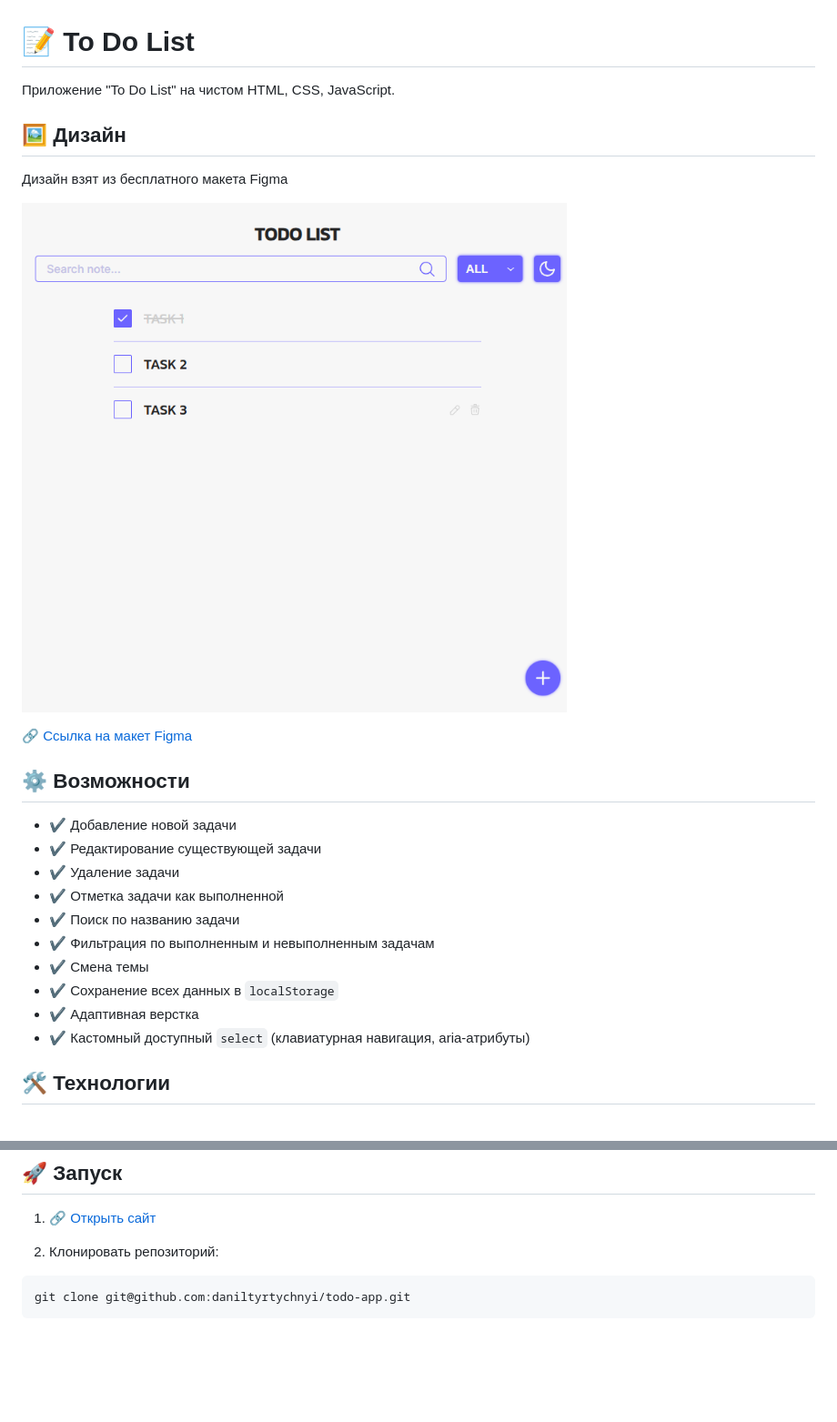
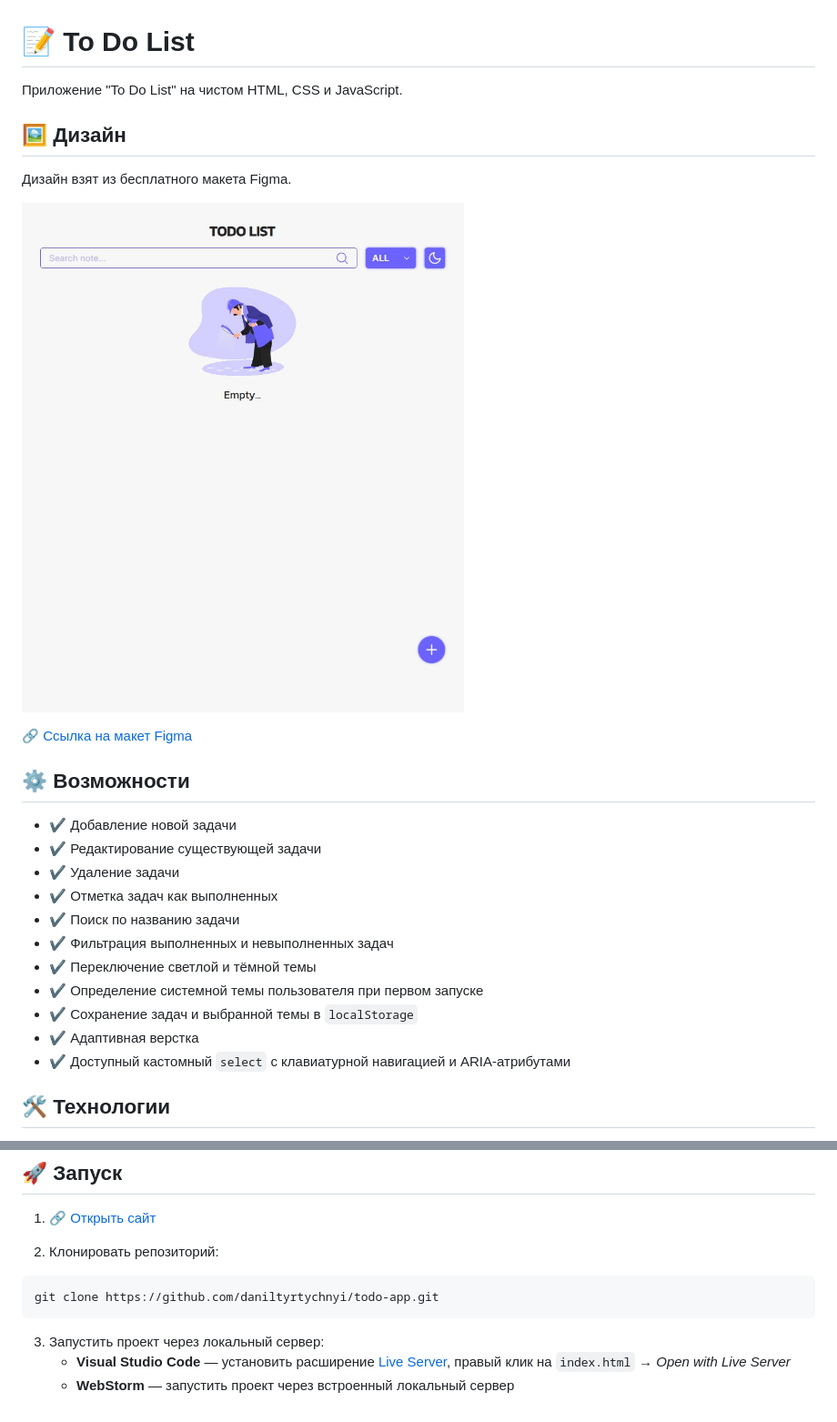
Before and after one commit to daniltyrtychnyi/todo-app, a Markdown page: README.md, 2 parts joined by grey strips. Shown at 91% size. Rendered like a GitHub page; pictures changed too: design.jpg (added), design.png (deleted); blank space fills up the shorter version.

Commit message:
feat: improve select and add theme support

````diff
--- a/README.md
+++ b/README.md
@@ -1,12 +1,12 @@
 # 📝 To Do List
 
-Приложение "To Do List" на чистом HTML, CSS, JavaScript.
+Приложение "To Do List" на чистом HTML, CSS и JavaScript.
 
 ## 🖼️ Дизайн
 
-Дизайн взят из бесплатного макета Figma
+Дизайн взят из бесплатного макета Figma.
 
-![Превью!](./design.png)
+![Превью!](./design.jpg)
 
 🔗 [Ссылка на макет Figma](https://www.figma.com/design/R15u8JyTQQTRvkoloCRgld/Simple-ToDo-List-Design--Community-?t=svuMK94xz9EytTtv-0)
 
@@ -15,13 +15,14 @@
 - ✔️ Добавление новой задачи
 - ✔️ Редактирование существующей задачи
 - ✔️ Удаление задачи
-- ✔️ Отметка задачи как выполненной
+- ✔️ Отметка задач как выполненных
 - ✔️ Поиск по названию задачи
-- ✔️ Фильтрация по выполненным и невыполненным задачам
-- ✔️ Смена темы
-- ✔️ Сохранение всех данных в `localStorage`
+- ✔️ Фильтрация выполненных и невыполненных задач
+- ✔️ Переключение светлой и тёмной темы
+- ✔️ Определение системной темы пользователя при первом запуске
+- ✔️ Сохранение задач и выбранной темы в `localStorage`
 - ✔️ Адаптивная верстка
-- ✔️ Кастомный доступный `select` (клавиатурная навигация, aria-атрибуты)
+- ✔️ Доступный кастомный `select` с клавиатурной навигацией и ARIA-атрибутами
 
 ## 🛠️ Технологии
 
@@ -36,6 +37,13 @@
 1. 🔗 [Открыть сайт](https://daniltyrtychnyi.github.io/todo-app/)
 
 2. Клонировать репозиторий:
+
 ```bash
-git clone git@github.com:daniltyrtychnyi/todo-app.git
+git clone https://github.com/daniltyrtychnyi/todo-app.git
 ```
+
+3. Запустить проект через локальный сервер:
+    - **Visual Studio Code** — установить
+      расширение [Live Server](https://marketplace.visualstudio.com/items?itemName=ritwickdey.LiveServer), правый клик
+      на `index.html` → *Open with Live Server*
+    - **WebStorm** — запустить проект через встроенный локальный сервер
````
Also changed, not shown: 7 other files.
